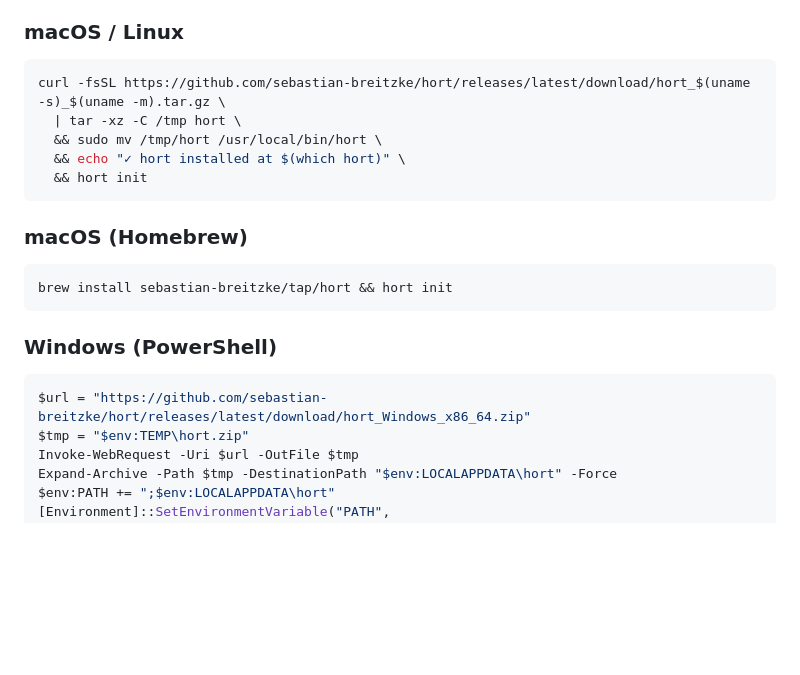
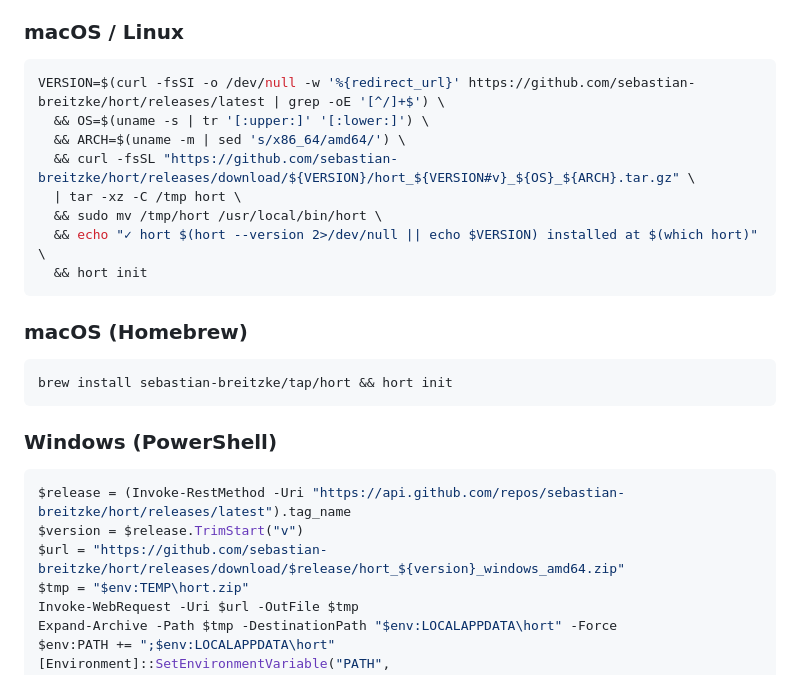
Before and after one commit to sebastian-breitzke/hort, a Markdown page: README.md, the part around the change. GitHub-like rendering; blank space fills up the shorter version.

Commit message:
Fix install scripts to match GoReleaser asset naming
GoReleaser produces lowercase OS names and includes version in archive
filenames. Updated curl/PowerShell scripts to resolve version dynamically
and transform OS/arch to match.

Co-Authored-By: Claude Opus 4.6 <noreply@anthropic.com>

````diff
--- a/README.md
+++ b/README.md
@@ -21,10 +21,13 @@ Copy-paste the script for your OS. It downloads the latest release, installs the
 ### macOS / Linux
 
 ```bash
-curl -fsSL https://github.com/sebastian-breitzke/hort/releases/latest/download/hort_$(uname -s)_$(uname -m).tar.gz \
+VERSION=$(curl -fsSI -o /dev/null -w '%{redirect_url}' https://github.com/sebastian-breitzke/hort/releases/latest | grep -oE '[^/]+$') \
+  && OS=$(uname -s | tr '[:upper:]' '[:lower:]') \
+  && ARCH=$(uname -m | sed 's/x86_64/amd64/') \
+  && curl -fsSL "https://github.com/sebastian-breitzke/hort/releases/download/${VERSION}/hort_${VERSION#v}_${OS}_${ARCH}.tar.gz" \
   | tar -xz -C /tmp hort \
   && sudo mv /tmp/hort /usr/local/bin/hort \
-  && echo "✓ hort installed at $(which hort)" \
+  && echo "✓ hort $(hort --version 2>/dev/null || echo $VERSION) installed at $(which hort)" \
   && hort init
 ```
 
@@ -37,7 +40,9 @@ brew install sebastian-breitzke/tap/hort && hort init
 ### Windows (PowerShell)
 
 ```powershell
-$url = "https://github.com/sebastian-breitzke/hort/releases/latest/download/hort_Windows_x86_64.zip"
+$release = (Invoke-RestMethod -Uri "https://api.github.com/repos/sebastian-breitzke/hort/releases/latest").tag_name
+$version = $release.TrimStart("v")
+$url = "https://github.com/sebastian-breitzke/hort/releases/download/$release/hort_${version}_windows_amd64.zip"
 $tmp = "$env:TEMP\hort.zip"
 Invoke-WebRequest -Uri $url -OutFile $tmp
 Expand-Archive -Path $tmp -DestinationPath "$env:LOCALAPPDATA\hort" -Force
````
